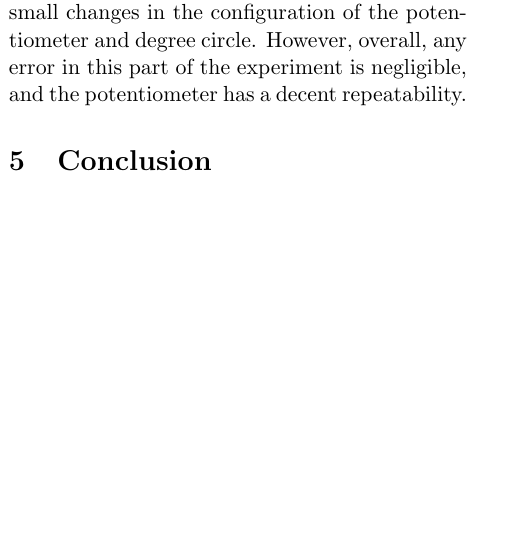
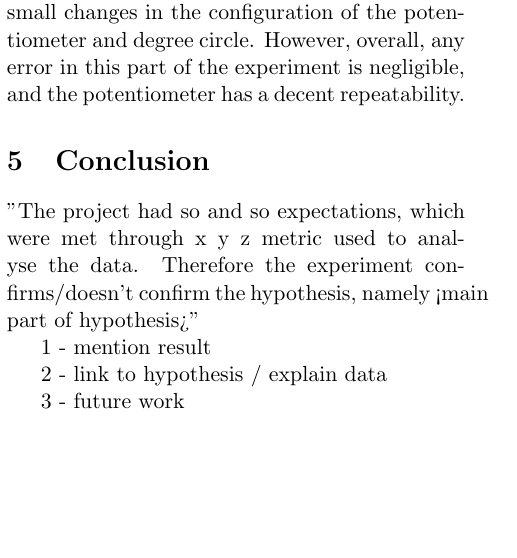
Before and after one commit to KapitanKabzon/SAA-Reports, a LaTeX problem sheet (Lab Assignment 1/report.tex): part of one column of page 6 of 10, cut so that both start at the same text. Compiled offline with pdfLaTeX.

Commit message:
Conclusion outline

```diff
--- a/Lab Assignment 1/report.tex
+++ b/Lab Assignment 1/report.tex
@@ -290,7 +290,13 @@ One noticeable point of error during this part of the experiment is that, while
 \subsection{Repeatability}
 The behaviour of the repeatability acts as expected, forming a bell curve in the probability density function. The reason for any outliers, and for why the data points are not closer to the ideal centre, can be linked to parallax error and small changes in the configuration of the potentiometer and degree circle. However, overall, any error in this part of the experiment is negligible, and the potentiometer has a decent repeatability.
 \section{Conclusion}
+ "The project had so and so expectations, which were met through x y z metric used to analyse the data. Therefore the experiment confirms/doesn't confirm the hypothesis, namely <main part of hypothesis>"
 
+1 - mention result
+
+2 - link to hypothesis / explain data
+
+3 - future work
 \onecolumn
 \begin{thebibliography}{99}
 
```
Also changed, not shown: Lab Assignment 1/report.pdf.
